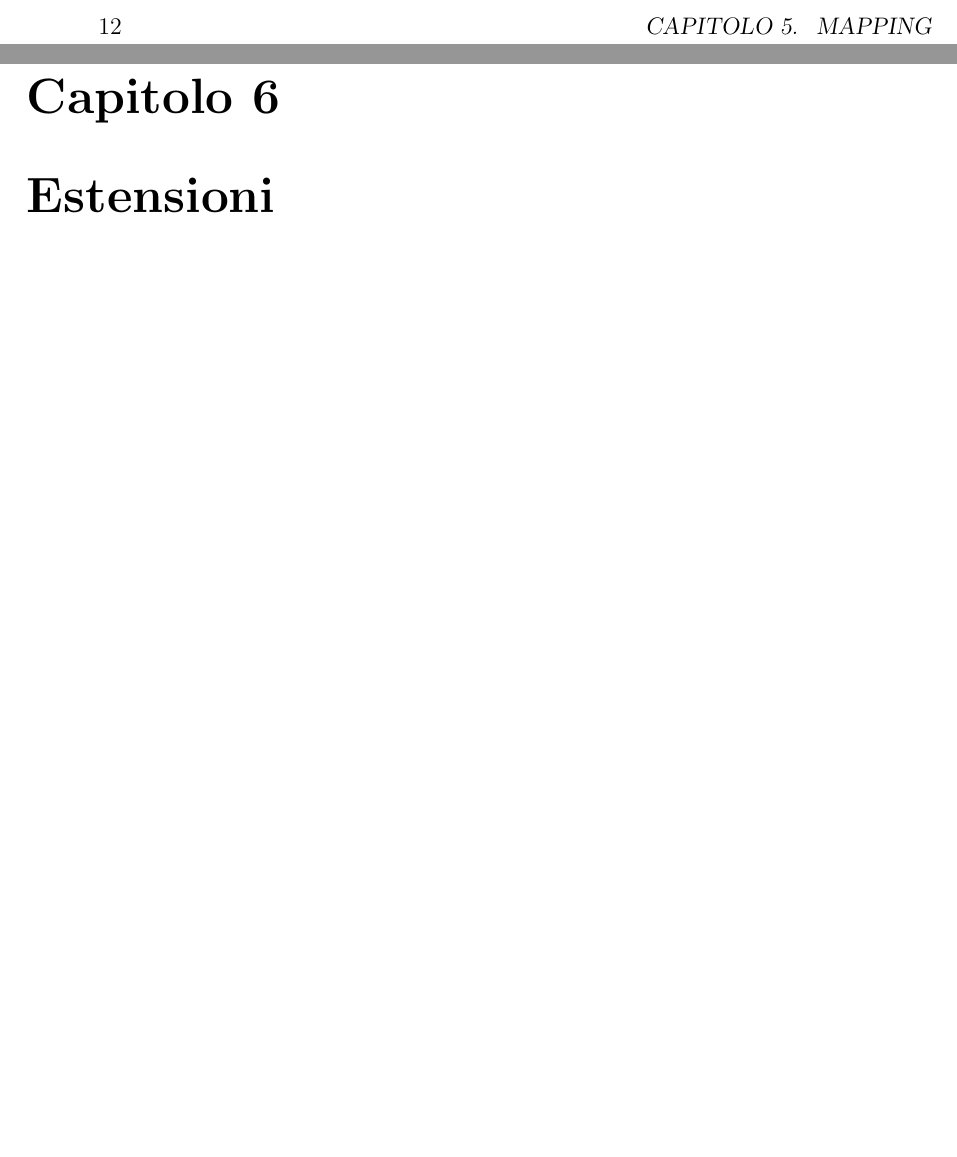
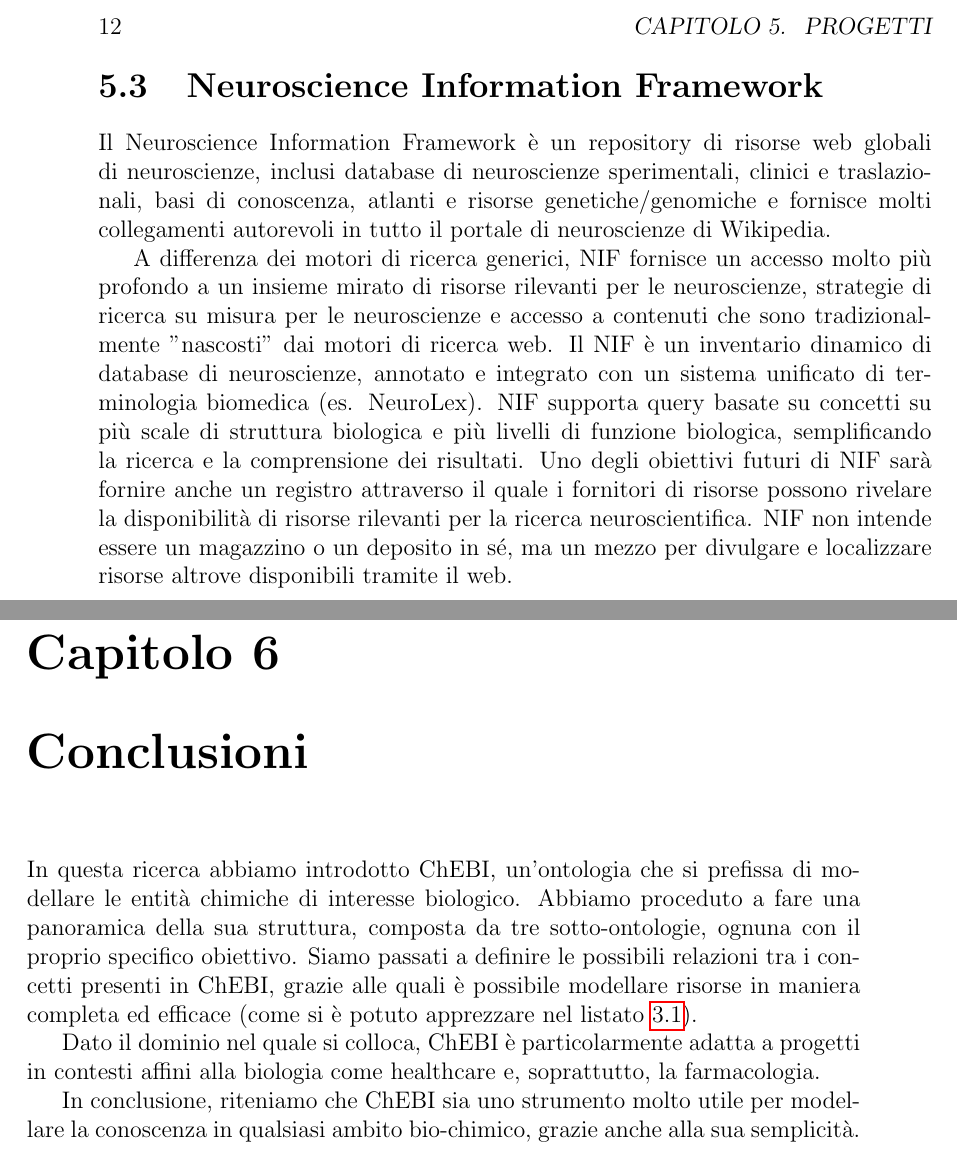
Before and after one commit to FilippoVissani/semantic-web-assignment-1, a LaTeX thesis (thesis-main.tex): two parts of pages 16 and 17 of 23 before the commit and two parts of pages 16 and 17 of 19 after it, joined at a grey line, cut so that both start at the same text, the shorter picture padded with empty space. Compiled offline with pdfLaTeX.

Commit message:
Added chapter 'Progetti' and 'Conclusioni'

```diff
--- a/thesis-main.tex
+++ b/thesis-main.tex
@@ -159,9 +159,3 @@ Alle relazioni viene anche associato un simbolismo ben definito, il quale viene
 \end{figure}
 
 %----------------------------------------------------------------------------------------
-\chapter{Mapping}
-\label{chap:mapping}
-%----------------------------------------------------------------------------------------
-
-%----------------------------------------------------------------------------------------
-\chapter{Estensioni}
@@ -176,14 +175,18 @@ Alle relazioni viene anche associato un simbolismo ben definito, il quale viene
+\section{Neuroscience Information Framework}
+Il Neuroscience Information Framework è un repository di risorse web globali di neuroscienze, inclusi database di neuroscienze sperimentali, clinici e traslazionali, basi di conoscenza, atlanti e risorse genetiche/genomiche e fornisce molti collegamenti autorevoli in tutto il portale di neuroscienze di Wikipedia.
+
+A differenza dei motori di ricerca generici, NIF fornisce un accesso molto più profondo a un insieme mirato di risorse rilevanti per le neuroscienze, strategie di ricerca su misura per le neuroscienze e accesso a contenuti che sono tradizionalmente "nascosti" dai motori di ricerca web. Il NIF è un inventario dinamico di database di neuroscienze, annotato e integrato con un sistema unificato di terminologia biomedica (es. NeuroLex). NIF supporta query basate su concetti su più scale di struttura biologica e più livelli di funzione biologica, semplificando la ricerca e la comprensione dei risultati. Uno degli obiettivi futuri di NIF sarà fornire anche un registro attraverso il quale i fornitori di risorse possono rivelare la disponibilità di risorse rilevanti per la ricerca neuroscientifica. NIF non intende essere un magazzino o un deposito in sé, ma un mezzo per divulgare e localizzare risorse altrove disponibili tramite il web.
 %----------------------------------------------------------------------------------------
 \chapter{Conclusioni}
 \label{chap:conclusions}
 %----------------------------------------------------------------------------------------
+In questa ricerca abbiamo introdotto ChEBI, un'ontologia che si prefissa di modellare le entità chimiche di interesse biologico. Abbiamo proceduto a fare una panoramica della sua struttura, composta da tre sotto-ontologie, ognuna con il proprio specifico obiettivo. Siamo passati a definire le possibili relazioni tra i concetti presenti in ChEBI, grazie alle quali è possibile modellare risorse in maniera completa ed efficace (come si è potuto apprezzare nel listato \ref{lst:caffeine}).
+
+Dato il dominio nel quale si colloca, ChEBI è particolarmente adatta a progetti in contesti affini alla biologia come healthcare e, soprattutto, la farmacologia.
+
+In conclusione, riteniamo che ChEBI sia uno strumento molto utile per modellare la conoscenza in qualsiasi ambito bio-chimico, grazie anche alla sua semplicità.
 
 
-%----------------------------------------------------------------------------------------
-% BIBLIOGRAPHY
-%----------------------------------------------------------------------------------------
-
-%\nocite{*} % uncomment this to show all the reference in the .bib file
 \bibliographystyle{plain}
 \bibliography{bibliography}
 
```
Also changed, not shown: thesis-main.tex (13 more changed lines).
